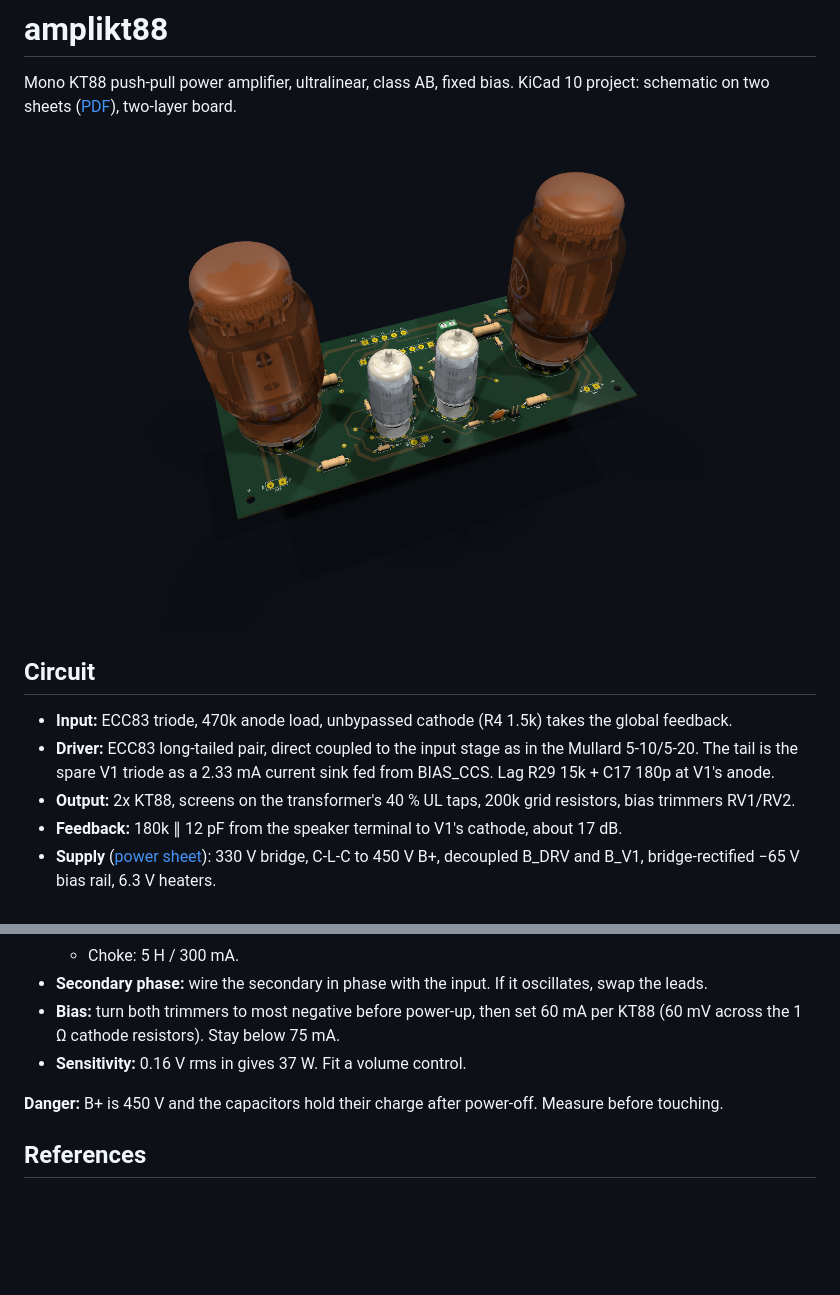
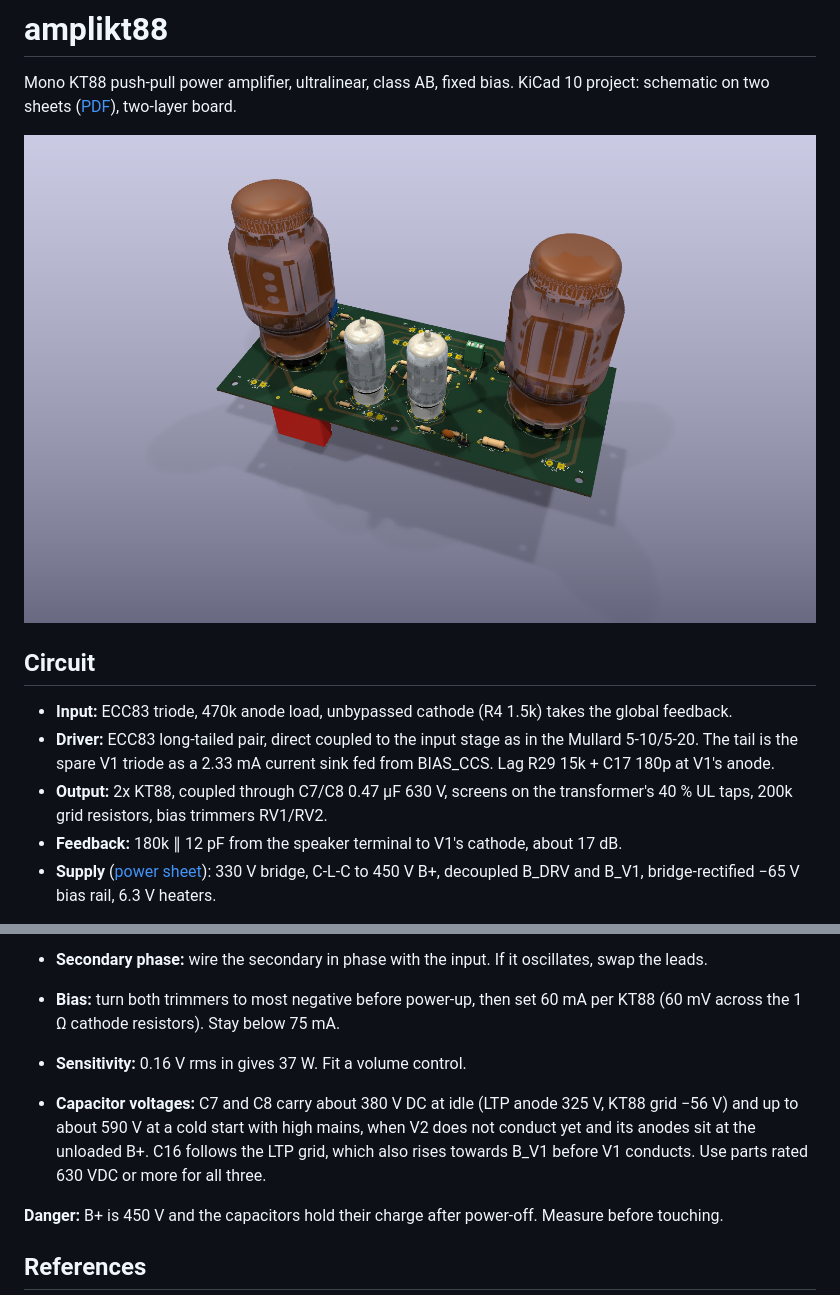
Before and after one commit to lucatib/amplikt88, a Markdown page: README.md, 2 parts joined by grey strips. GitHub-like rendering; pictures changed too: docs/pcb-3d-perspective.png; blank space fills up the shorter version.

```diff
--- a/README.md
+++ b/README.md
@@ -8,7 +8,7 @@ Mono KT88 push-pull power amplifier, ultralinear, class AB, fixed bias. KiCad 10
 
 - **Input:** ECC83 triode, 470k anode load, unbypassed cathode (R4 1.5k) takes the global feedback.
 - **Driver:** ECC83 long-tailed pair, direct coupled to the input stage as in the Mullard 5-10/5-20. The tail is the spare V1 triode as a 2.33 mA current sink fed from BIAS_CCS. Lag R29 15k + C17 180p at V1's anode.
-- **Output:** 2x KT88, screens on the transformer's 40 % UL taps, 200k grid resistors, bias trimmers RV1/RV2.
+- **Output:** 2x KT88, coupled through C7/C8 0.47 µF 630 V, screens on the transformer's 40 % UL taps, 200k grid resistors, bias trimmers RV1/RV2.
 - **Feedback:** 180k ∥ 12 pF from the speaker terminal to V1's cathode, about 17 dB.
 - **Supply** ([power sheet](docs/schematic/power.svg)): 330 V bridge, C-L-C to 450 V B+, decoupled B_DRV and B_V1, bridge-rectified −65 V bias rail, 6.3 V heaters.
 
@@ -61,6 +62,8 @@ Nothing has been measured on hardware. Check:
 - **Bias:** turn both trimmers to most negative before power-up, then set 60 mA per KT88 (60 mV across the 1 Ω cathode resistors). Stay below 75 mA.
 - **Sensitivity:** 0.16 V rms in gives 37 W. Fit a volume control.
 
+- **Capacitor voltages:** C7 and C8 carry about 380 V DC at idle (LTP anode 325 V, KT88 grid −56 V) and up to about 590 V at a cold start with high mains, when V2 does not conduct yet and its anodes sit at the unloaded B+. C16 follows the LTP grid, which also rises towards B_V1 before V1 conducts. Use parts rated 630 VDC or more for all three.
+
 **Danger:** B+ is 450 V and the capacitors hold their charge after power-off. Measure before touching.
 
 ## References
```
Also changed, not shown: other parts of README.md (+6 -5 lines), docs/output-transformer.md (+2 -2 lines), docs/valve-design-notes.md (+3 -3 lines), docs/pcb-3d-bottom.png, docs/pcb-3d.png, docs/pcb-routing.png, 5 other files.
